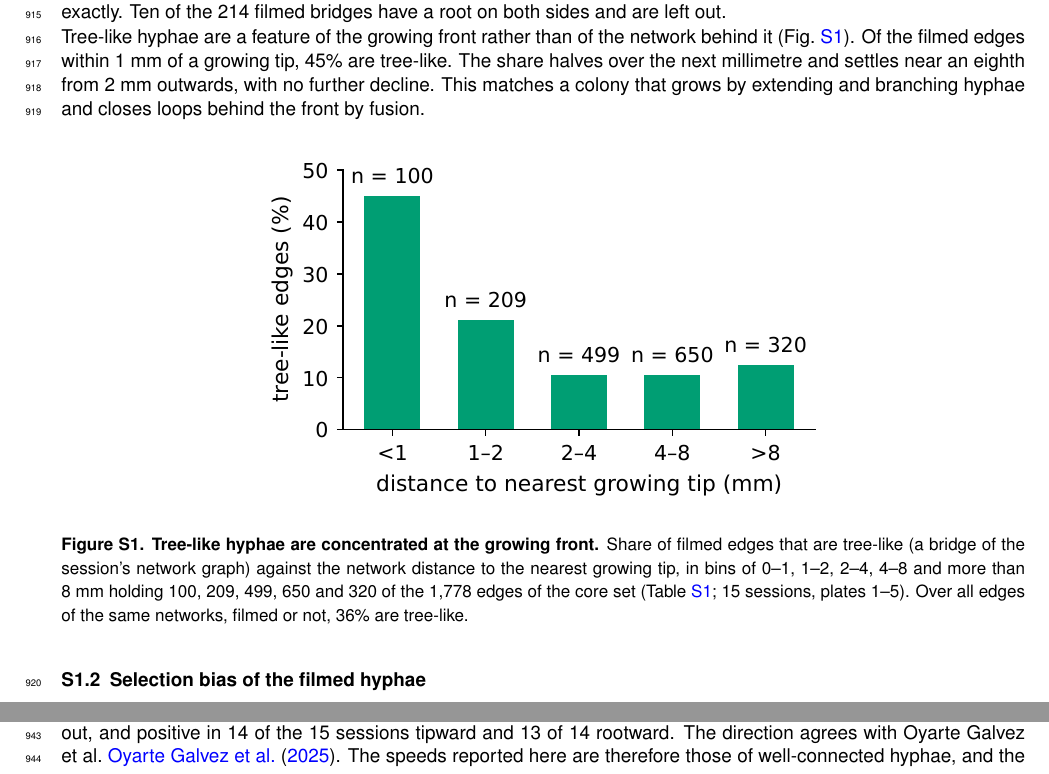
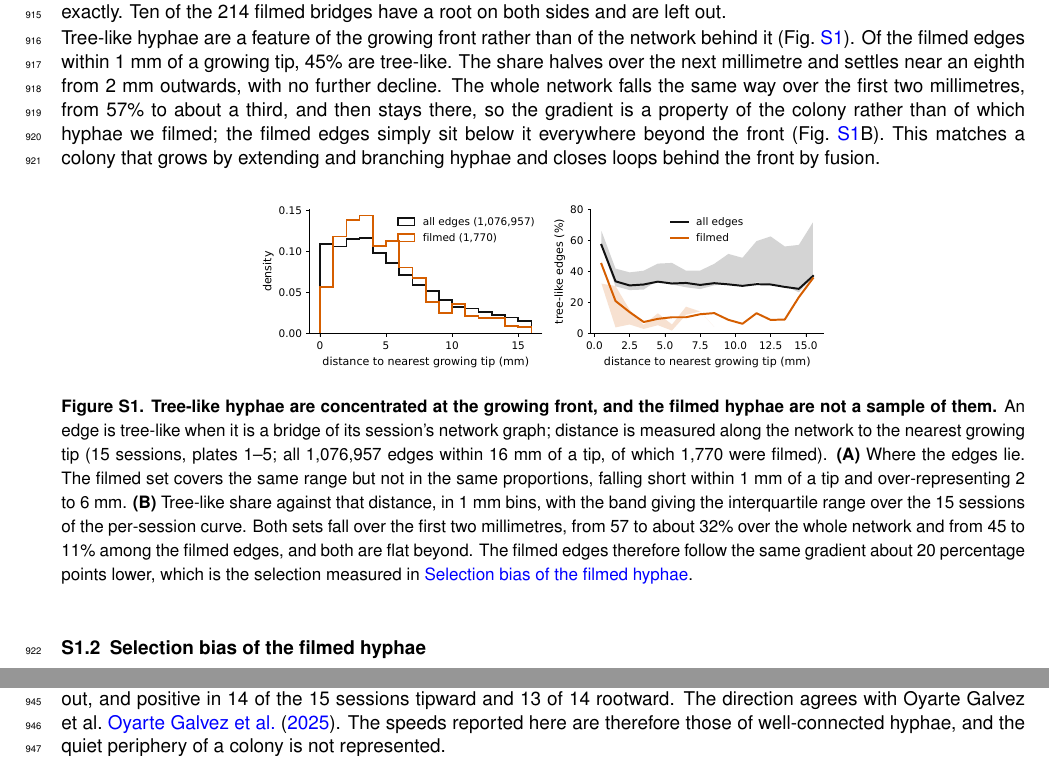
Before and after one commit to Staalduine/AMF_Transport, a LaTeX document (00_Article_Merge.tex, which reads 02_Article_Supplementary.tex): two parts of page 27 of 55, joined at a grey line, cut so that both start at the same text. Compiled offline with pdfLaTeX.

Commit message:
SI S1.1: Figure S1 now compares filmed edges with the whole network (Simon, artifact comment)
Two panels and a new caption; the text gains one sentence saying the whole network falls the
same way over the first two millimetres, 57 % to about a third, so the gradient belongs to the
colony and the filmed edges sit about 20 points below it throughout.

Co-Authored-By: Claude Opus 5 <noreply@anthropic.com>

```diff
--- a/02_Article_Supplementary.tex
+++ b/02_Article_Supplementary.tex
@@ -98,14 +98,18 @@ Ten of the 214 filmed bridges have a root on both sides and are left out.
 Tree-like hyphae are a feature of the growing front rather than of the network behind it (Fig.~\ref{fig:tree_like_share}).
 Of the filmed edges within 1~mm of a growing tip, 45\% are tree-like.
 The share halves over the next millimetre and settles near an eighth from 2~mm outwards, with no further decline.
+The whole network falls the same way over the first two millimetres, from 57\% to about a third, and then stays there, so the gradient is a property of the colony rather than of which hyphae we filmed; the filmed edges simply sit below it everywhere beyond the front (Fig.~\ref{fig:tree_like_share}B).
 This matches a colony that grows by extending and branching hyphae and closes loops behind the front by fusion.
 
 \begin{figure}[htbp]
 \centering
 \includegraphics[width=0.6\textwidth,keepaspectratio]{suppfig/figS_tree_like_share.pdf}
-\caption{\textbf{Tree-like hyphae are concentrated at the growing front.}
-Share of filmed edges that are tree-like (a bridge of the session's network graph) against the network distance to the nearest growing tip, in bins of 0--1, 1--2, 2--4, 4--8 and more than 8~mm holding 100, 209, 499, 650 and 320 of the 1,778 edges of the core set (Table~\ref{tab:static_video_sets}; 15 sessions, plates 1--5).
-Over all edges of the same networks, filmed or not, 36\% are tree-like.}\label{fig:tree_like_share}
+\caption{\textbf{Tree-like hyphae are concentrated at the growing front, and the filmed hyphae are not a sample of them.}
+An edge is tree-like when it is a bridge of its session's network graph; distance is measured along the network to the nearest growing tip (15 sessions, plates 1--5; all 1,076,957 edges within 16~mm of a tip, of which 1,770 were filmed).
+\textbf{(A)} Where the edges lie. The filmed set covers the same range but not in the same proportions, falling short within 1~mm of a tip and over-representing 2 to 6~mm.
+\textbf{(B)} Tree-like share against that distance, in 1~mm bins, with the band giving the interquartile range over the 15 sessions of the per-session curve.
+Both sets fall over the first two millimetres, from 57 to about 32\% over the whole network and from 45 to 11\% among the filmed edges, and both are flat beyond.
+The filmed edges therefore follow the same gradient about 20 percentage points lower, which is the selection measured in \nameref{subsec:si_video_selection}.}\label{fig:tree_like_share}
 \end{figure}
 
 \namedsubsection{Selection bias of the filmed hyphae}{subsec:si_video_selection}
```
Also changed, not shown: suppfig/figS_tree_like_share.pdf.
